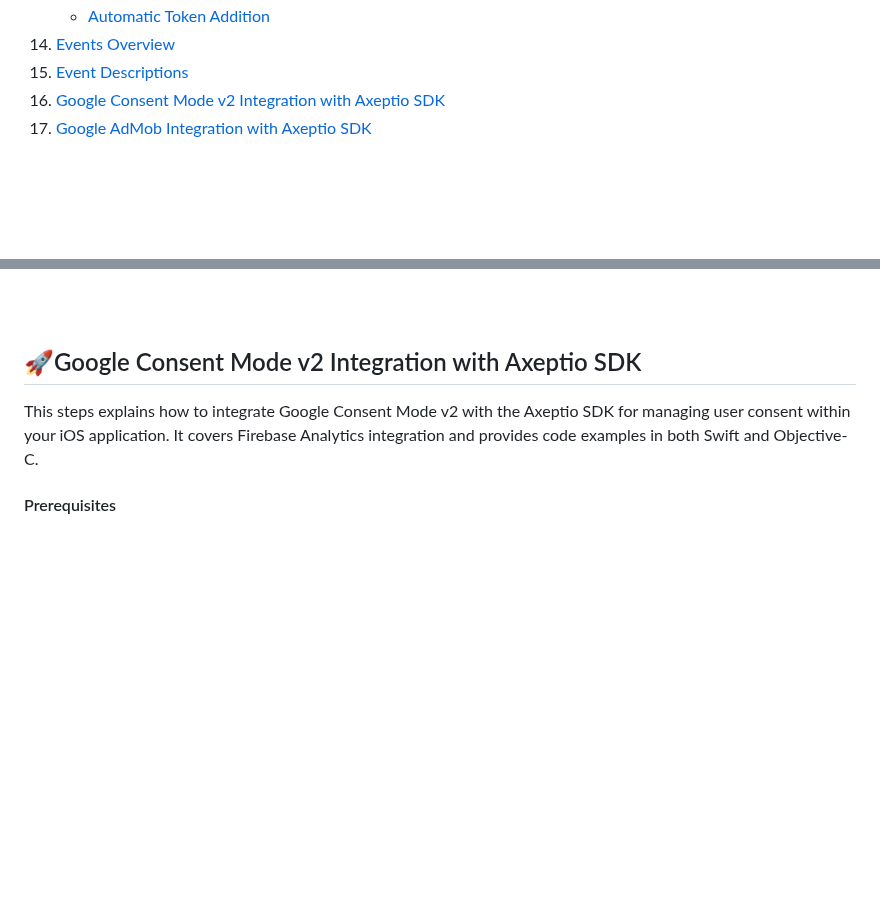
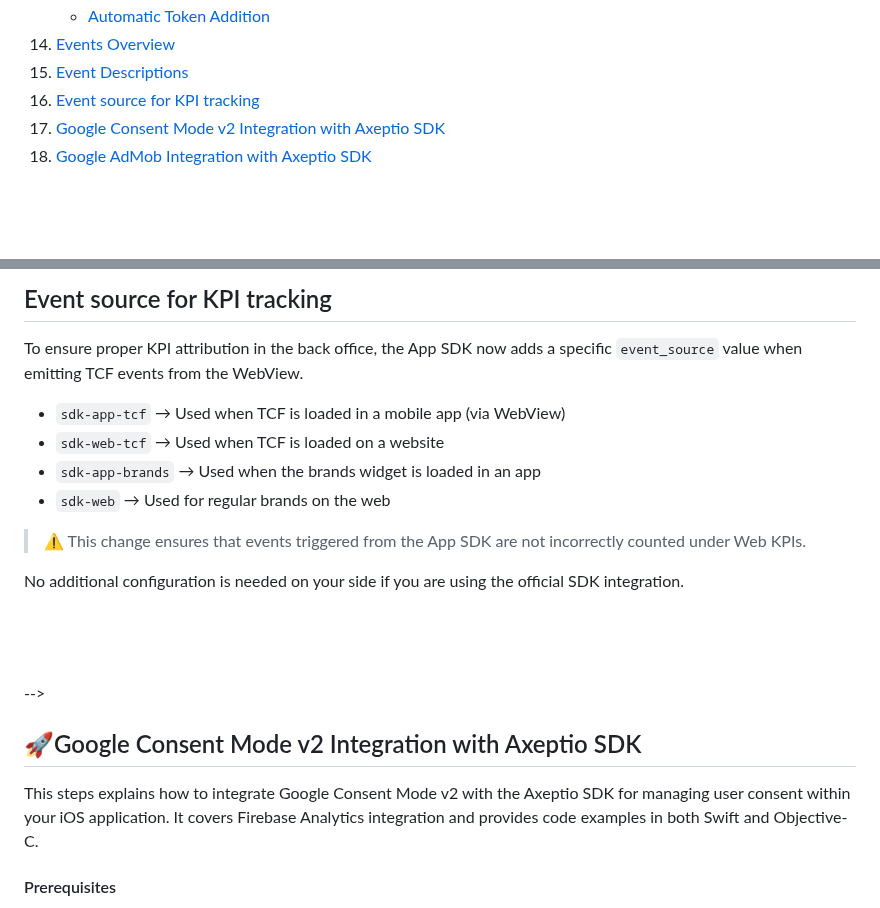
Before and after one commit to axeptio/sample-app-ios, a Markdown page: README.md, 2 parts joined by grey strips. Drawn GitHub-style; blank space fills up the shorter version.

Commit message:
docs: clarify event_source values for app vs web in SDKs
docs: clarify event_source values for app vs web in SDKs

```diff
--- a/README.md
+++ b/README.md
@@ -39,8 +39,9 @@ Welcome to the **Axeptio iOS SDK Samples project!** This repository provides a c
     - [Automatic Token Addition](#automatic-token-addition)
 14. [Events Overview](#events-overview)
 15. [Event Descriptions](#event-descriptions)
-16. [Google Consent Mode v2 Integration with Axeptio SDK](#google-consent-mode-v2-integration-with-axeptio-sdk)
-17. [Google AdMob Integration with Axeptio SDK](#google-admob-integration-with-axeptio-sdk)
+16. [Event source for KPI tracking](#event-source-for-kpi-tracking)
+17. [Google Consent Mode v2 Integration with Axeptio SDK](#google-consent-mode-v2-integration-with-axeptio-sdk)
+18. [Google AdMob Integration with Axeptio SDK](#google-admob-integration-with-axeptio-sdk)
 
 <br><br>
 
@@ -905,6 +906,20 @@ In this example, the host app implements the AxeptioEventDelegate protocol and r
 
 
 <br><br><br> -->
+
+## Event source for KPI tracking
+To ensure proper KPI attribution in the back office, the App SDK now adds a specific `event_source` value when emitting TCF events from the WebView.
+
+- `sdk-app-tcf` → Used when TCF is loaded in a mobile app (via WebView)
+- `sdk-web-tcf` → Used when TCF is loaded on a website
+- `sdk-app-brands` → Used when the brands widget is loaded in an app
+- `sdk-web` → Used for regular brands on the web
+
+> ⚠️ This change ensures that events triggered from the App SDK are not incorrectly counted under Web KPIs.
+
+No additional configuration is needed on your side if you are using the official SDK integration.
+
+<br><br><br> -->
 ## 🚀Google Consent Mode v2 Integration with Axeptio SDK
 
 This steps explains how to integrate Google Consent Mode v2 with the Axeptio SDK for managing user consent within your iOS application. It covers Firebase Analytics integration and provides code examples in both Swift and Objective-C.
```
